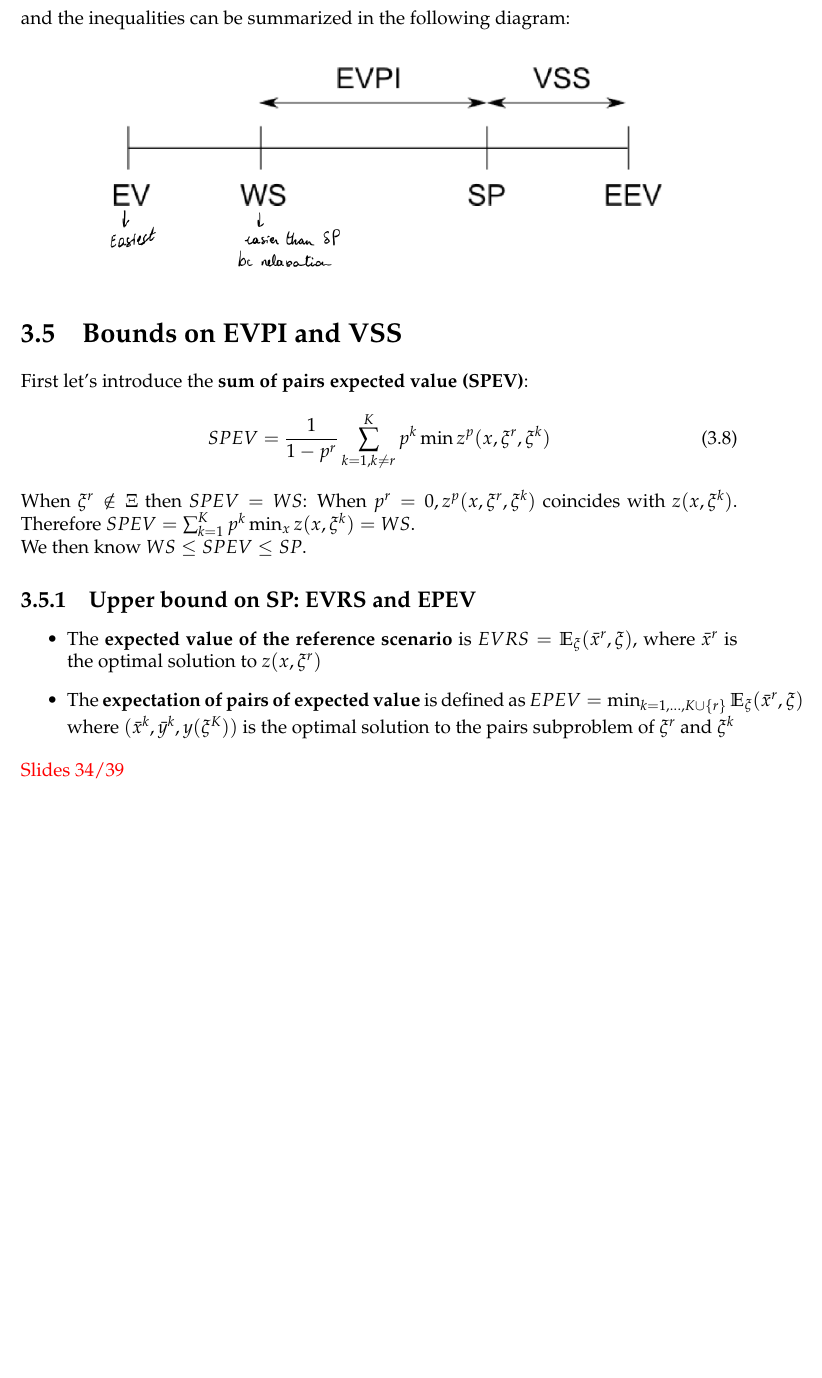
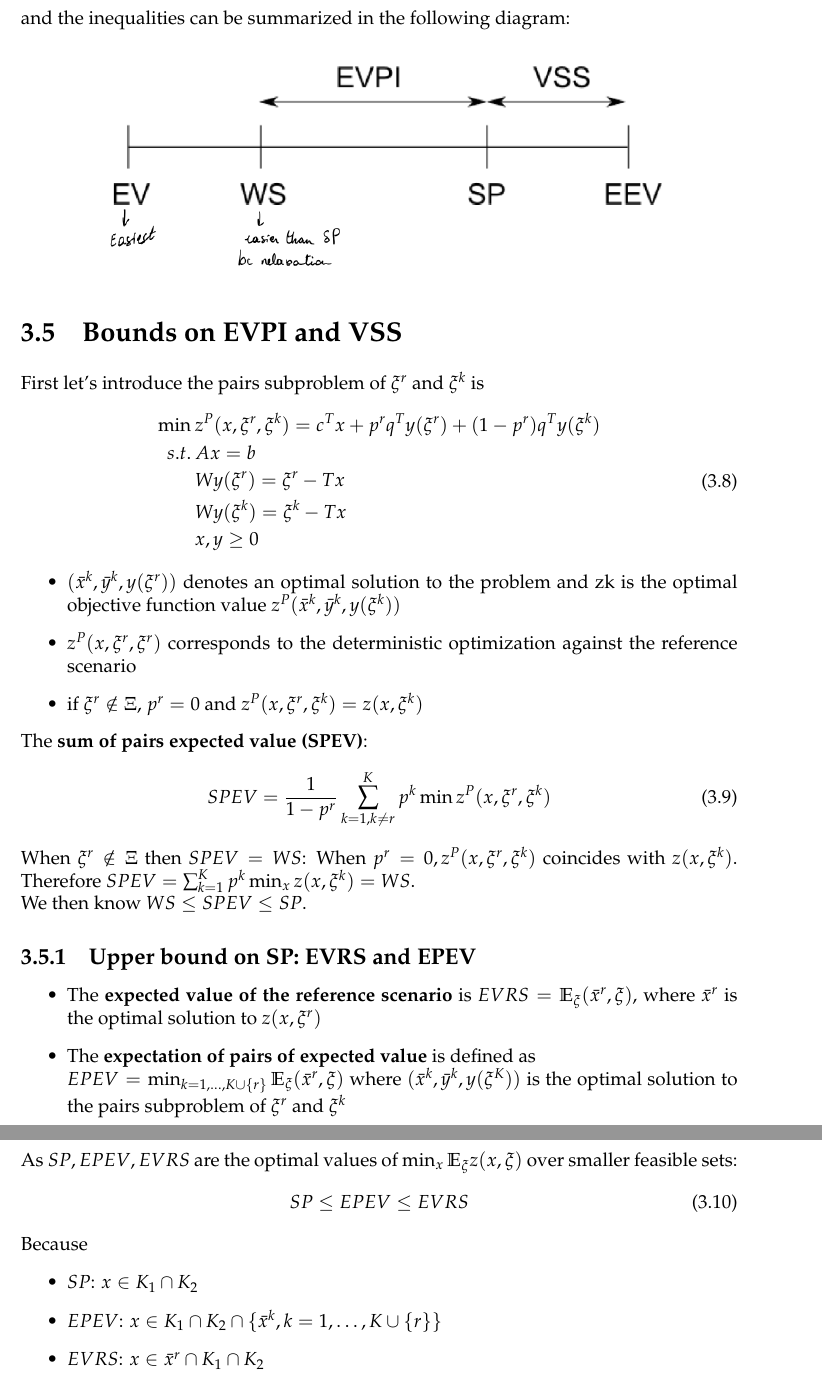
Before and after one commit to SimonDesmidt/Syntheses, a LaTeX document (LINMA2491/LINMA2491.tex): part of page 12 of 12 before the commit and two parts of pages 12 and 13 of 13 after it, the two joined at a grey line, cut so that both start at the same text, the shorter picture padded with empty space. Compiled offline with pdfLaTeX.

Commit message:
LINMA2491 CM3 DONE

```diff
--- a/LINMA2491/LINMA2491.tex
+++ b/LINMA2491/LINMA2491.tex
@@ -332,16 +332,42 @@ and the inequalities can be summarized in the following diagram:
 	\includegraphics[scale=0.5]{img/link_ineq.png}
 \end{figure}
 \section{Bounds on EVPI and VSS}
-First let's introduce the \textbf{sum of pairs expected value (SPEV)}:
+First let's introduce the pairs subproblem of $\xi^r$ and $\xi^k$ is
 \begin{equation}
-	SPEV = \frac{1}{1-p^r} \sum_{k=1,k \neq r}^{K} p^k \min z^p(x, \xi^r,\xi^k)
+	\begin{aligned}
+		\min \: &z^P (x, \xi^r,\xi^k) = c^Tx + p^rq^Ty(\xi^r) + (1-p^r)q^Ty(\xi^k)\\
+		s.t. \: &Ax = b\\
+		&Wy(\xi^r) = \xi^r-Tx\\
+		&Wy(\xi^k) = \xi^k-Tx\\
+		&x,y\geq0
+	\end{aligned}
 \end{equation}
-When $\xi^r \notin \Xi$ then $SPEV = WS$: When $p^r = 0, z^p(x,\xi^r,\xi^k)$ coincides with $z(x,\xi^k)$. Therefore $SPEV = \sum_{k=1}^{K} p^k \min_x z(x,\xi^k) = WS$.\\
+\begin{itemize}
+	\item $(\bar{x}^k , \bar{y}^k , y(\xi^r ))$ denotes an optimal solution to the problem and zk is the optimal objective function value $z^P (\bar{x}^k , \bar{y}^k , y(\xi^k ))$
+	\item $z^P (x, \xi^r , \xi^r)$ corresponds to the deterministic optimization against the
+	reference scenario
+	\item if $\xi^r \notin \Xi$, $p^r = 0$ and $z^P (x, \xi^r , \xi^k ) = z(x, \xi^k )$
+\end{itemize}
+The \textbf{sum of pairs expected value (SPEV)}:
+\begin{equation}
+	SPEV = \frac{1}{1-p^r} \sum_{k=1,k \neq r}^{K} p^k \min z^P(x, \xi^r,\xi^k)
+\end{equation}
+When $\xi^r \notin \Xi$ then $SPEV = WS$: When $p^r = 0, z^P(x,\xi^r,\xi^k)$ coincides with $z(x,\xi^k)$. Therefore $SPEV = \sum_{k=1}^{K} p^k \min_x z(x,\xi^k) = WS$.\\
 We then know $WS \leq SPEV \leq SP$.
 \subsection{Upper bound on SP: EVRS and EPEV}
 \begin{itemize}
 	\item The \textbf{expected value of the reference scenario} is $EVRS =  \E_\xi(\bar{x}^r,\xi)$, where $\bar{x}^r$ is the optimal solution to $z(x,\xi^r)$
-	\item The \textbf{expectation of pairs of expected value} is defined as $EPEV = \min_{k=1,\dots,K\cup\{r\}}\E_\xi(\bar{x}^r,\xi)$ where $(\bar{x}^k,\bar{y}^k, y(\xi^K))$ is the optimal solution to the pairs subproblem of $\xi^r$ and $\xi^k$
+	\item The \textbf{expectation of pairs of expected value} is defined as \\$EPEV = \min_{k=1,\dots,K\cup\{r\}}\E_\xi(\bar{x}^r,\xi)$ where $(\bar{x}^k,\bar{y}^k, y(\xi^K))$ is the optimal solution to the pairs subproblem of $\xi^r$ and $\xi^k$
 \end{itemize}
-\textcolor{red}{Slides 34/39}
+As $SP,EPEV,EVRS$ are the optimal values of $\min_x \E_\xi z(x,\xi)$ over smaller feasible sets:
+\begin{equation}
+	SP \leq EPEV \leq EVRS
+\end{equation}
+Because
+\begin{itemize}
+	\item $SP$: $x \in K_1 \cap K_2$
+	\item $EPEV$: $x \in K_1 \cap K_2 \cap \{\bar{x}^k,k=1,\dots,K\cup\{r\}\}$
+	\item $EVRS$: $x \in \bar{x}^r \cap K_1 \cap K_2$
+\end{itemize}
+
 \end{document}
```
Also changed, not shown: LINMA2491/LINMA2491.pdf.
